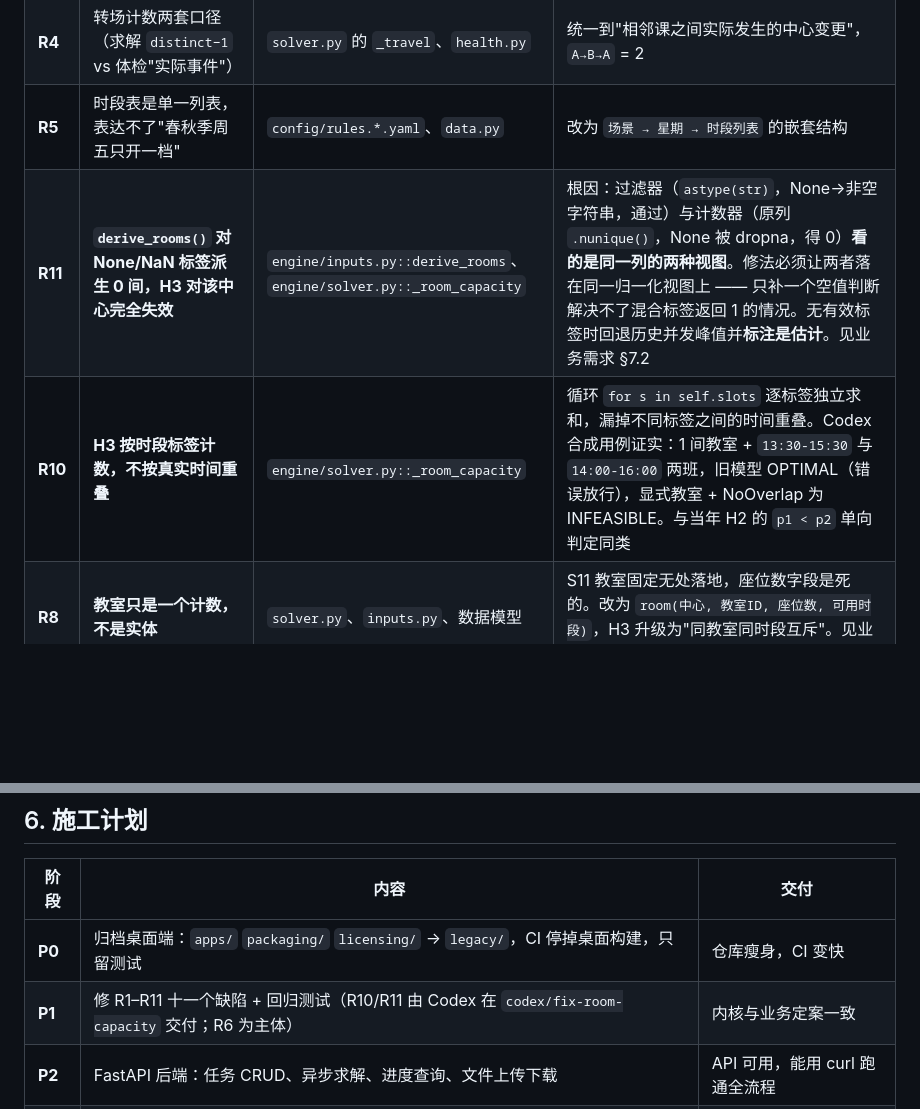
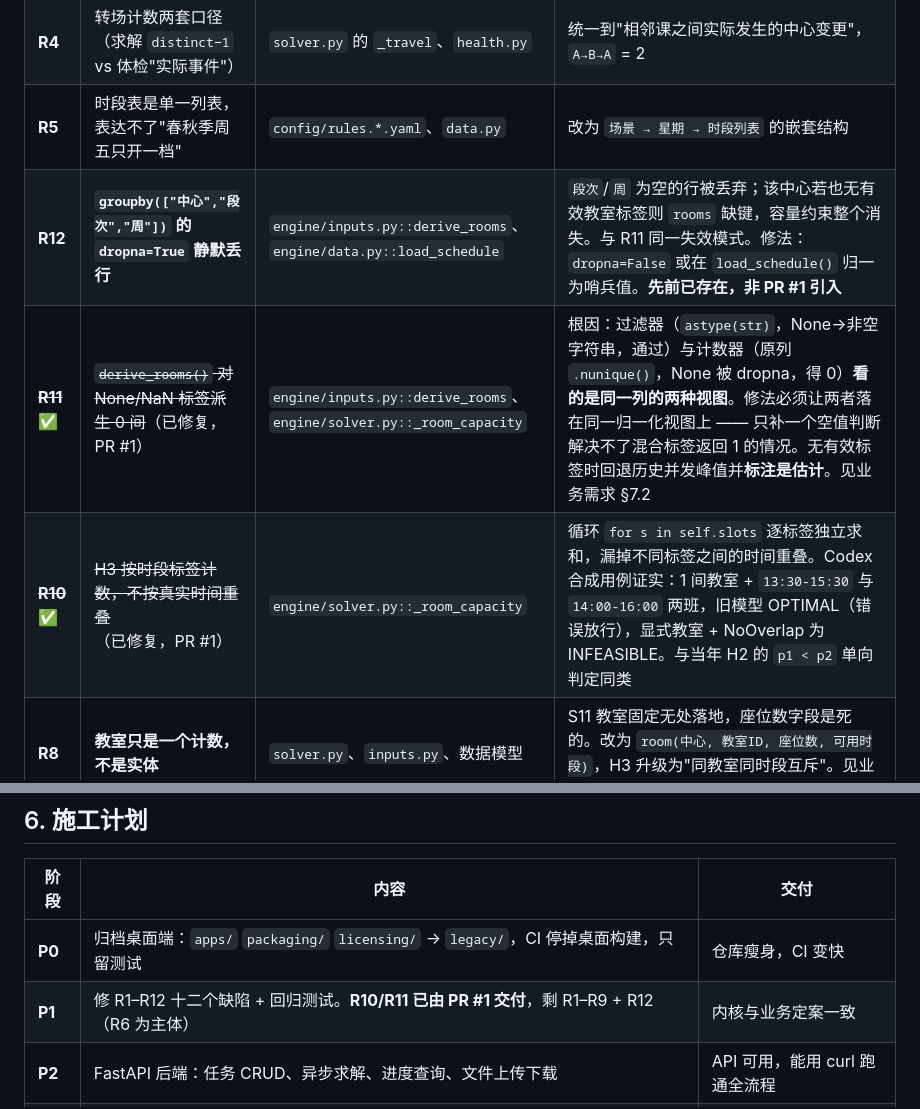
Before and after one commit to ccooo90099/edu-shift-scheduling, a Markdown page: docs/架构与功能逻辑.md, 2 parts joined by grey strips. Drawn GitHub-style; blank space fills up the shorter version.

```diff
--- a/docs/架构与功能逻辑.md
+++ b/docs/架构与功能逻辑.md
@@ -366,8 +366,9 @@ except ImportError:          # console.py 缺失时也不该崩 —— 它只是
 | **R3** | 连堂配对优先级未实现 | `solver.py` 目标函数 | ⚠️ **不是固定的三档科目序列**。优先级由**报读组合的估计人数**驱动（业务需求 §4 S1、§4.5.6）。无数据时才退回默认序 `数学+语文 > 数学+英语 > 语文+英语`，且必须在报告里标注"按默认序近似" |
 | **R4** | 转场计数两套口径（求解 `distinct−1` vs 体检"实际事件"） | `solver.py` 的 `_travel`、`health.py` | 统一到"相邻课之间实际发生的中心变更"，`A→B→A` = 2 |
 | **R5** | 时段表是单一列表，表达不了"春秋季周五只开一档" | `config/rules.*.yaml`、`data.py` | 改为 `场景 → 星期 → 时段列表` 的嵌套结构 |
-| **R11** | **`derive_rooms()` 对 None/NaN 标签派生 0 间，H3 对该中心完全失效** | `engine/inputs.py::derive_rooms`、`engine/solver.py::_room_capacity` | 根因：过滤器（`astype(str)`，None→非空字符串，通过）与计数器（原列 `.nunique()`，None 被 dropna，得 0）**看的是同一列的两种视图**。修法必须让两者落在同一归一化视图上 —— 只补一个空值判断解决不了混合标签返回 1 的情况。无有效标签时回退历史并发峰值并**标注是估计**。见业务需求 §7.2 |
-| **R10** | **H3 按时段标签计数，不按真实时间重叠** | `engine/solver.py::_room_capacity` | 循环 `for s in self.slots` 逐标签独立求和，漏掉不同标签之间的时间重叠。Codex 合成用例证实：1 间教室 + `13:30-15:30` 与 `14:00-16:00` 两班，旧模型 OPTIMAL（错误放行），显式教室 + NoOverlap 为 INFEASIBLE。与当年 H2 的 `p1 < p2` 单向判定同类 |
+| **R12** | **`groupby(["中心","段次","周"])` 的 `dropna=True` 静默丢行** | `engine/inputs.py::derive_rooms`、`engine/data.py::load_schedule` | `段次`/`周` 为空的行被丢弃；该中心若也无有效教室标签则 `rooms` 缺键，容量约束整个消失。与 R11 同一失效模式。修法：`dropna=False` 或在 `load_schedule()` 归一为哨兵值。**先前已存在，非 PR #1 引入** |
+| ~~**R11**~~ ✅ | ~~`derive_rooms()` 对 None/NaN 标签派生 0 间~~（已修复，PR #1） | `engine/inputs.py::derive_rooms`、`engine/solver.py::_room_capacity` | 根因：过滤器（`astype(str)`，None→非空字符串，通过）与计数器（原列 `.nunique()`，None 被 dropna，得 0）**看的是同一列的两种视图**。修法必须让两者落在同一归一化视图上 —— 只补一个空值判断解决不了混合标签返回 1 的情况。无有效标签时回退历史并发峰值并**标注是估计**。见业务需求 §7.2 |
+| ~~**R10**~~ ✅ | ~~H3 按时段标签计数，不按真实时间重叠~~（已修复，PR #1） | `engine/solver.py::_room_capacity` | 循环 `for s in self.slots` 逐标签独立求和，漏掉不同标签之间的时间重叠。Codex 合成用例证实：1 间教室 + `13:30-15:30` 与 `14:00-16:00` 两班，旧模型 OPTIMAL（错误放行），显式教室 + NoOverlap 为 INFEASIBLE。与当年 H2 的 `p1 < p2` 单向判定同类 |
 | **R8** | **教室只是一个计数，不是实体** | `solver.py`、`inputs.py`、数据模型 | S11 教室固定无处落地，座位数字段是死的。改为 `room(中心, 教室ID, 座位数, 可用时段)`，H3 升级为"同教室同时段互斥"。见业务需求 §4.6.1 |
 | **R9** | **`coords.py` 未知 datum 静默当 WGS-84 处理，且缺 BD-09** | `engine/coords.py` | 百度坐标粘进来会偏几百米且不报错。补 BD-09 转换，未知 datum 必须拒绝或告警 |
 | **R7** | **H2 被建成硬约束**，实际是软约束 | `solver.py`、`health.py` | 【重大】见业务需求 §3.1。原表 40% 的"违反"是有意为之 —— 教室和时段容量不够，且并非所有学生都读全科。改为软约束 S8，惩罚正比于受影响学生数。**很可能是求解器过度约束、不收敛的根因之一**，应最先验证 |
@@ -386,7 +387,7 @@ except ImportError:          # console.py 缺失时也不该崩 —— 它只是
 | 阶段 | 内容 | 交付 |
 |---|---|---|
 | **P0** | 归档桌面端：`apps/` `packaging/` `licensing/` → `legacy/`，CI 停掉桌面构建，只留测试 | 仓库瘦身，CI 变快 |
-| **P1** | 修 R1–R11 十一个缺陷 + 回归测试（R10/R11 由 Codex 在 `codex/fix-room-capacity` 交付；R6 为主体） | 内核与业务定案一致 |
+| **P1** | 修 R1–R12 十二个缺陷 + 回归测试。**R10/R11 已由 PR #1 交付**，剩 R1–R9 + R12（R6 为主体） | 内核与业务定案一致 |
 | **P2** | FastAPI 后端：任务 CRUD、异步求解、进度查询、文件上传下载 | API 可用，能用 curl 跑通全流程 |
 | **P3** | Jinja2 + HTMX 前端：初始化引导、顶部告警条、中心/指导员/日历三个配置页、上传、配置、进度、看板、下载 | 网页可用 |
 | **P4** | Dockerfile + docker-compose，内网部署文档 | 一条命令起服务 |
```
Also changed, not shown: docs/业务需求.md (+3 -2 lines), 1 other file.
